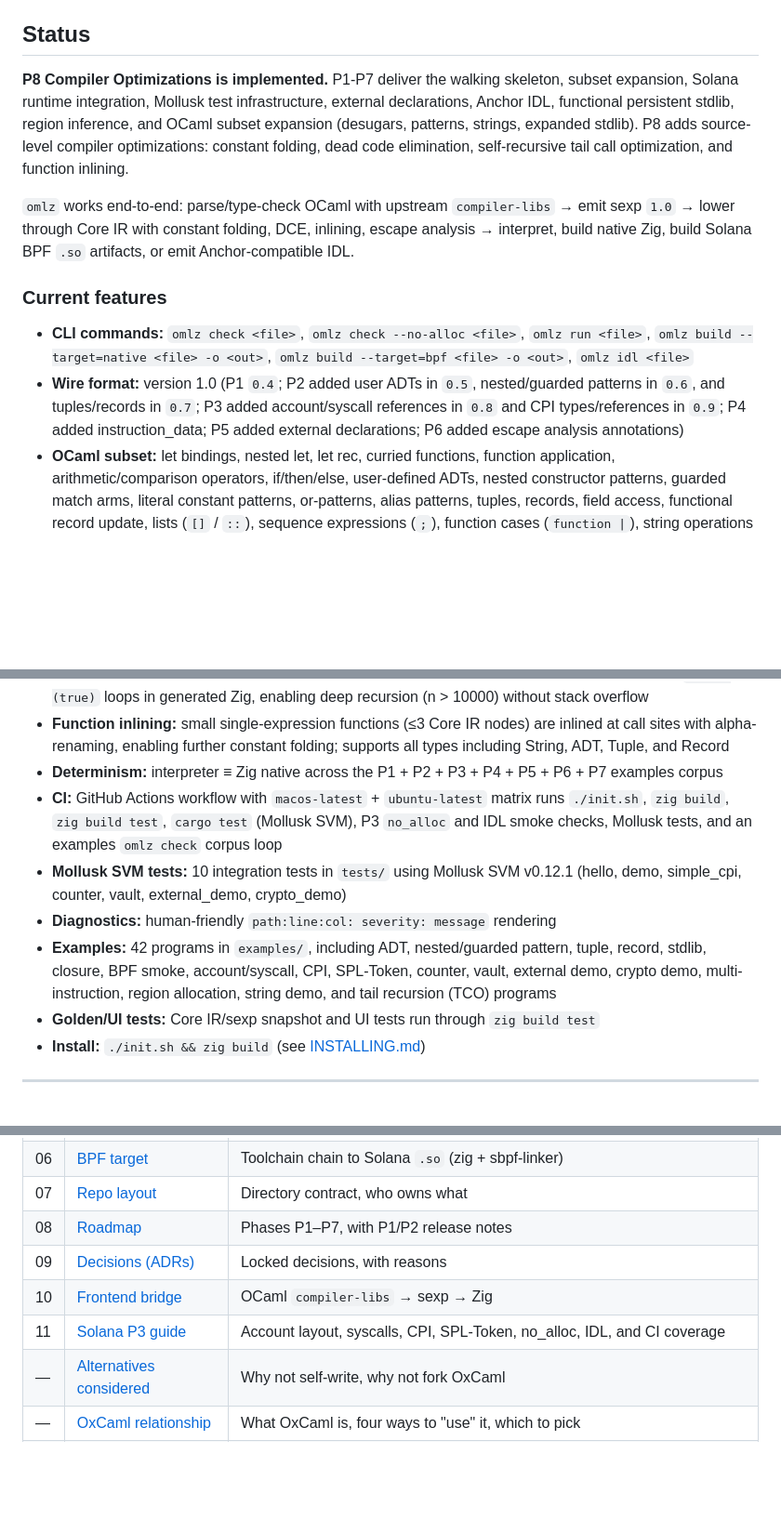
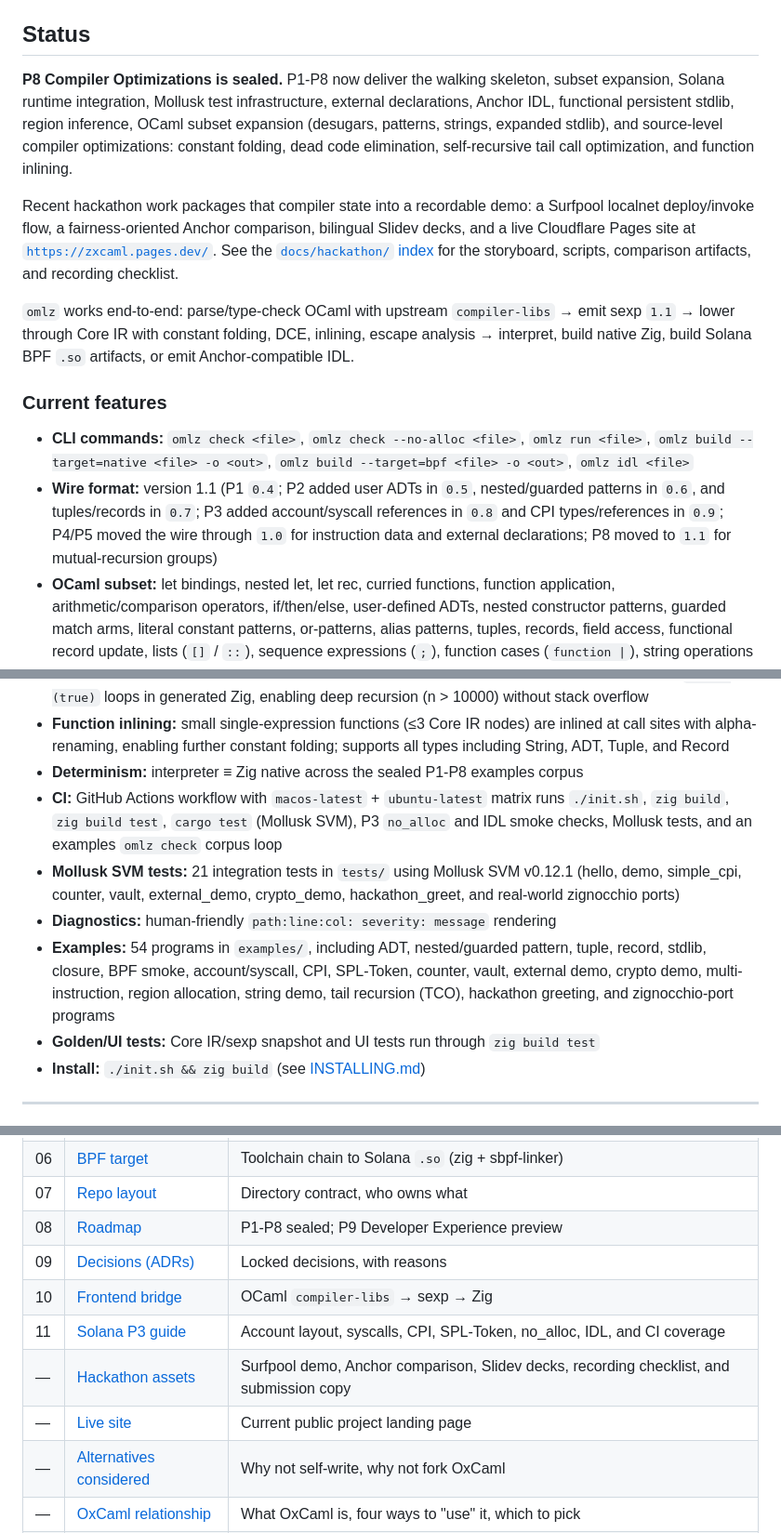
Before and after one commit to DaviRain-Su/zxcaml, a Markdown page: README.md, 3 parts joined by grey strips. Shown at 93% size. Rendered like a GitHub page; blank space fills up the shorter version.

Commit message:
docs(readme): refresh canonical facts
Co-authored-by: factory-droid[bot] <138933559+factory-droid[bot]@users.noreply.github.com>

```diff
--- a/README.md
+++ b/README.md
@@ -105,22 +105,29 @@ The command sequence uses the same `init.sh` setup script as CI.
 
 ## Status
 
-**P8 Compiler Optimizations is implemented.** P1-P7 deliver the walking skeleton,
-subset expansion, Solana runtime integration, Mollusk test infrastructure,
-external declarations, Anchor IDL, functional persistent stdlib, region
-inference, and OCaml subset expansion (desugars, patterns, strings, expanded
-stdlib). P8 adds source-level compiler optimizations: constant folding, dead
-code elimination, self-recursive tail call optimization, and function inlining.
+**P8 Compiler Optimizations is sealed.** P1-P8 now deliver the walking
+skeleton, subset expansion, Solana runtime integration, Mollusk test
+infrastructure, external declarations, Anchor IDL, functional persistent stdlib,
+region inference, OCaml subset expansion (desugars, patterns, strings, expanded
+stdlib), and source-level compiler optimizations: constant folding, dead code
+elimination, self-recursive tail call optimization, and function inlining.
+
+Recent hackathon work packages that compiler state into a recordable demo:
+a Surfpool localnet deploy/invoke flow, a fairness-oriented Anchor comparison,
+bilingual Slidev decks, and a live Cloudflare Pages site at
+[`https://zxcaml.pages.dev/`](https://zxcaml.pages.dev/). See the
+[`docs/hackathon/` index](./docs/hackathon/README.md) for the storyboard,
+scripts, comparison artifacts, and recording checklist.
 
 `omlz` works end-to-end: parse/type-check OCaml with upstream
-`compiler-libs` → emit sexp `1.0` → lower through Core IR with constant folding, DCE, inlining, escape
+`compiler-libs` → emit sexp `1.1` → lower through Core IR with constant folding, DCE, inlining, escape
 analysis → interpret, build native Zig, build Solana BPF `.so` artifacts,
 or emit Anchor-compatible IDL.
 
 ### Current features
 
 - **CLI commands:** `omlz check <file>`, `omlz check --no-alloc <file>`, `omlz run <file>`, `omlz build --target=native <file> -o <out>`, `omlz build --target=bpf <file> -o <out>`, `omlz idl <file>`
-- **Wire format:** version 1.0 (P1 `0.4`; P2 added user ADTs in `0.5`, nested/guarded patterns in `0.6`, and tuples/records in `0.7`; P3 added account/syscall references in `0.8` and CPI types/references in `0.9`; P4 added instruction_data; P5 added external declarations; P6 added escape analysis annotations)
+- **Wire format:** version 1.1 (P1 `0.4`; P2 added user ADTs in `0.5`, nested/guarded patterns in `0.6`, and tuples/records in `0.7`; P3 added account/syscall references in `0.8` and CPI types/references in `0.9`; P4/P5 moved the wire through `1.0` for instruction data and external declarations; P8 moved to `1.1` for mutual-recursion groups)
 - **OCaml subset:** let bindings, nested let, let rec, curried functions, function application, arithmetic/comparison operators, if/then/else, user-defined ADTs, nested constructor patterns, guarded match arms, literal constant patterns, or-patterns, alias patterns, tuples, records, field access, functional record update, lists (`[]` / `::`), sequence expressions (`;`), function cases (`function |`), string operations (`^`, length, get, sub), char operations (code, chr), and pattern matching over all of those forms
 - **Stdlib:** bundled `List` (`length`, `map`, `filter`, `fold_left`, `rev`, `append`, `hd`, `tl`, `nth`, `exists`, `for_all`, `find`, `sort`, `combine`, `split`), `Option` (`is_none`, `is_some`, `value`, `get`, `fold`), `Result` (`is_ok`, `is_error`, `ok`, `error`, `map`, `bind`), `Fun` (`id`, `const`, `flip`), `Map` (`empty`, `singleton`, `add`, `find`, `remove`, `mem`, `size`, `to_list`), `Set` (`empty`, `singleton`, `add`, `mem`, `remove`, `size`, `to_list`, `union`, `inter`), `String` (`length`, `get`, `sub`), `Char` (`code`, `chr`), `Crypto` (`sha256`, `keccak256`), and `Pubkey` (`zero`, `token_program`, `of_hex`) modules
 - **Memory model:** arena-only with region inference for automatic stack allocation of non-escaping locals; BPF entry arena is 32 KiB
@@ -139,11 +146,11 @@ or emit Anchor-compatible IDL.
 - **Dead code elimination:** removes unused let bindings (preserving side-effectful and potentially trapping operations) and unreachable if branches
 - **Tail call optimization:** self-recursive tail calls are detected during ANF lowering and emitted as `while (true)` loops in generated Zig, enabling deep recursion (n > 10000) without stack overflow
 - **Function inlining:** small single-expression functions (≤3 Core IR nodes) are inlined at call sites with alpha-renaming, enabling further constant folding; supports all types including String, ADT, Tuple, and Record
-- **Determinism:** interpreter ≡ Zig native across the P1 + P2 + P3 + P4 + P5 + P6 + P7 examples corpus
+- **Determinism:** interpreter ≡ Zig native across the sealed P1-P8 examples corpus
 - **CI:** GitHub Actions workflow with `macos-latest` + `ubuntu-latest` matrix runs `./init.sh`, `zig build`, `zig build test`, `cargo test` (Mollusk SVM), P3 `no_alloc` and IDL smoke checks, Mollusk tests, and an examples `omlz check` corpus loop
-- **Mollusk SVM tests:** 10 integration tests in `tests/` using Mollusk SVM v0.12.1 (hello, demo, simple_cpi, counter, vault, external_demo, crypto_demo)
+- **Mollusk SVM tests:** 21 integration tests in `tests/` using Mollusk SVM v0.12.1 (hello, demo, simple_cpi, counter, vault, external_demo, crypto_demo, hackathon_greet, and real-world zignocchio ports)
 - **Diagnostics:** human-friendly `path:line:col: severity: message` rendering
-- **Examples:** 42 programs in `examples/`, including ADT, nested/guarded pattern, tuple, record, stdlib, closure, BPF smoke, account/syscall, CPI, SPL-Token, counter, vault, external demo, crypto demo, multi-instruction, region allocation, string demo, and tail recursion (TCO) programs
+- **Examples:** 54 programs in `examples/`, including ADT, nested/guarded pattern, tuple, record, stdlib, closure, BPF smoke, account/syscall, CPI, SPL-Token, counter, vault, external demo, crypto demo, multi-instruction, region allocation, string demo, tail recursion (TCO), hackathon greeting, and zignocchio-port programs
 - **Golden/UI tests:** Core IR/sexp snapshot and UI tests run through `zig build test`
 - **Install:** `./init.sh && zig build` (see [INSTALLING.md](./INSTALLING.md))
 
@@ -164,10 +171,12 @@ Read in order:
 | 05 | [Backends](./docs/05-backends.md) | Zig codegen, tree-walk interpreter, backend trait |
 | 06 | [BPF target](./docs/06-bpf-target.md) | Toolchain chain to Solana `.so` (zig + sbpf-linker) |
 | 07 | [Repo layout](./docs/07-repo-layout.md) | Directory contract, who owns what |
-| 08 | [Roadmap](./docs/08-roadmap.md) | Phases P1–P7, with P1/P2 release notes |
+| 08 | [Roadmap](./docs/08-roadmap.md) | P1-P8 sealed; P9 Developer Experience preview |
 | 09 | [Decisions (ADRs)](./docs/09-decisions.md) | Locked decisions, with reasons |
 | 10 | [Frontend bridge](./docs/10-frontend-bridge.md) | OCaml `compiler-libs` → sexp → Zig |
 | 11 | [Solana P3 guide](./docs/11-solana-p3.md) | Account layout, syscalls, CPI, SPL-Token, no_alloc, IDL, and CI coverage |
+| —  | [Hackathon assets](./docs/hackathon/README.md) | Surfpool demo, Anchor comparison, Slidev decks, recording checklist, and submission copy |
+| —  | [Live site](https://zxcaml.pages.dev/) | Current public project landing page |
 | —  | [Alternatives considered](./docs/alternatives-considered.md) | Why not self-write, why not fork OxCaml |
 | —  | [OxCaml relationship](./docs/oxcaml-relationship.md) | What OxCaml is, four ways to "use" it, which to pick |
 | —  | [zignocchio relationship](./docs/zignocchio-relationship.md) | The Zig→Solana SDK we read for ideas, what we learned, what we did not import (ADR-014) |
```
